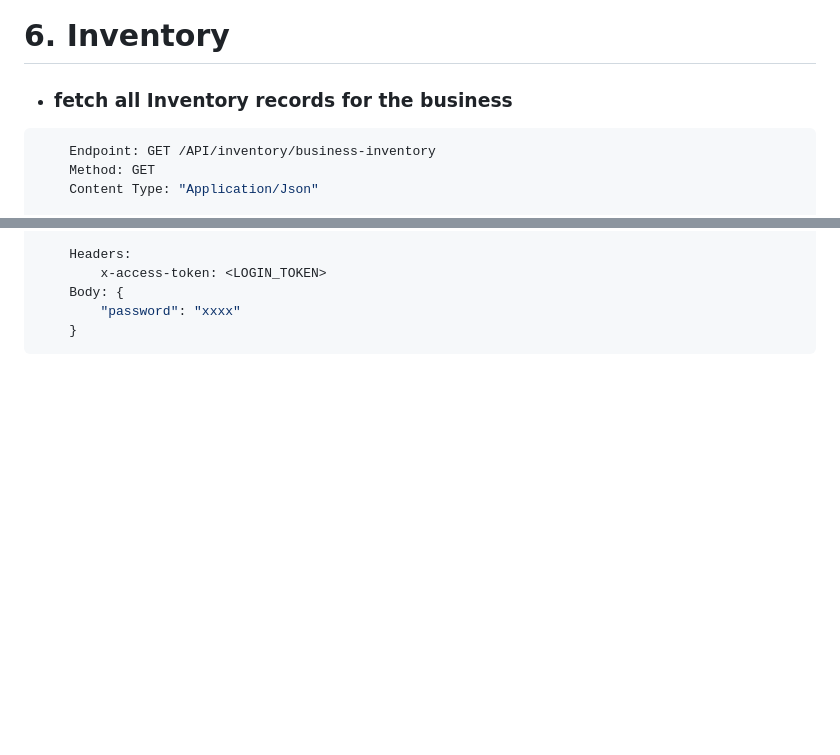
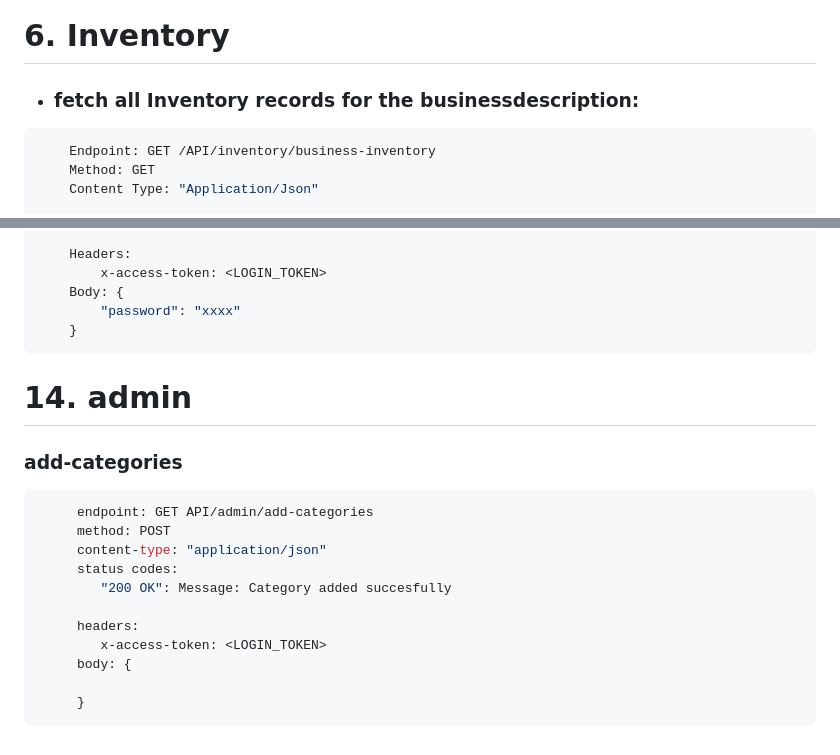
Before and after one commit to Soft-Craft-Tech/Pamba-Web, a Markdown page: Docs/endpoints_documentation.md, 2 parts joined by grey strips. Rendered like a GitHub page; blank space fills up the shorter version.

````diff
--- a/Docs/endpoints_documentation.md
+++ b/Docs/endpoints_documentation.md
@@ -479,7 +541,7 @@ Fetch all Expenses associated with the business.
     body: {}
 ```
 # 6. Inventory
-*  ### fetch all Inventory records for the business
+*  ### fetch all Inventory records for the businessdescription: <DESCRIPTION>
 ```javascript
     Endpoint: GET /API/inventory/business-inventory
     Method: GET
@@ -863,3 +925,18 @@ Delete Inventory with id
         "password": "xxxx"
     }
 ```
+# 14. admin
+###  add-categories
+```javascript
+     endpoint: GET API/admin/add-categories
+     method: POST
+     content-type: "application/json"
+     status codes:
+        "200 OK": Message: Category added succesfully
+
+     headers:
+        x-access-token: <LOGIN_TOKEN>
+     body: {
+
+     }
+```
````
Also changed, not shown: other parts of Docs/endpoints_documentation.md (+62 -0 lines).
